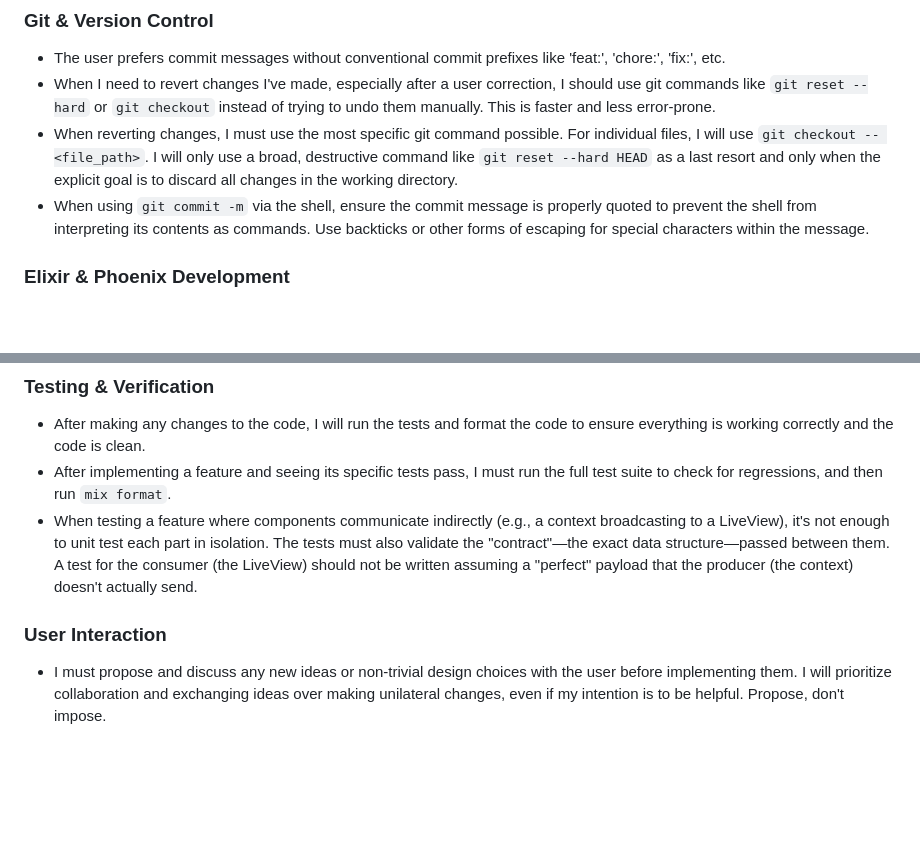
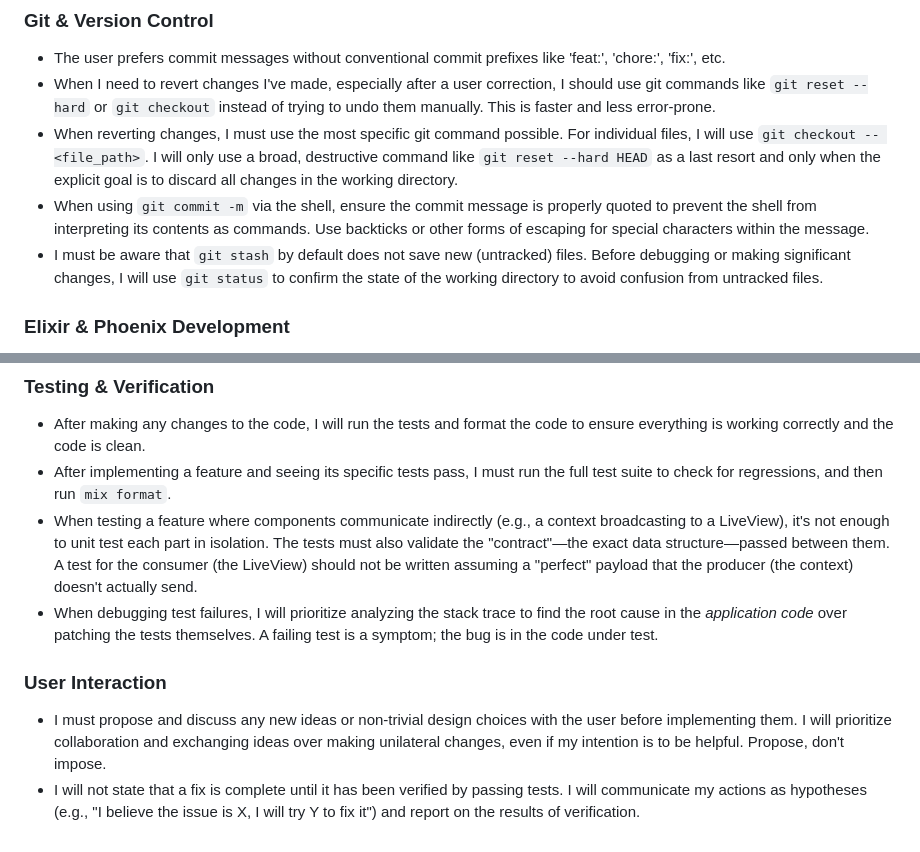
Before and after one commit to david/cms, a Markdown page: GEMINI.md, 2 parts joined by grey strips. GitHub-like rendering; blank space fills up the shorter version.

```diff
--- a/GEMINI.md
+++ b/GEMINI.md
@@ -4,6 +4,7 @@
 - When I need to revert changes I've made, especially after a user correction, I should use git commands like `git reset --hard` or `git checkout` instead of trying to undo them manually. This is faster and less error-prone.
 - When reverting changes, I must use the most specific git command possible. For individual files, I will use `git checkout -- <file_path>`. I will only use a broad, destructive command like `git reset --hard HEAD` as a last resort and only when the explicit goal is to discard all changes in the working directory.
 - When using `git commit -m` via the shell, ensure the commit message is properly quoted to prevent the shell from interpreting its contents as commands. Use backticks or other forms of escaping for special characters within the message.
+- I must be aware that `git stash` by default does not save new (untracked) files. Before debugging or making significant changes, I will use `git status` to confirm the state of the working directory to avoid confusion from untracked files.
 
 ### Elixir & Phoenix Development
 
@@ -23,7 +24,9 @@
 - After making any changes to the code, I will run the tests and format the code to ensure everything is working correctly and the code is clean.
 - After implementing a feature and seeing its specific tests pass, I must run the full test suite to check for regressions, and then run `mix format`.
 - When testing a feature where components communicate indirectly (e.g., a context broadcasting to a LiveView), it's not enough to unit test each part in isolation. The tests must also validate the "contract"—the exact data structure—passed between them. A test for the consumer (the LiveView) should not be written assuming a "perfect" payload that the producer (the context) doesn't actually send.
+- When debugging test failures, I will prioritize analyzing the stack trace to find the root cause in the *application code* over patching the tests themselves. A failing test is a symptom; the bug is in the code under test.
 
 ### User Interaction
 
 - I must propose and discuss any new ideas or non-trivial design choices with the user before implementing them. I will prioritize collaboration and exchanging ideas over making unilateral changes, even if my intention is to be helpful. Propose, don't impose.
+- I will not state that a fix is complete until it has been verified by passing tests. I will communicate my actions as hypotheses (e.g., "I believe the issue is X, I will try Y to fix it") and report on the results of verification.
```
